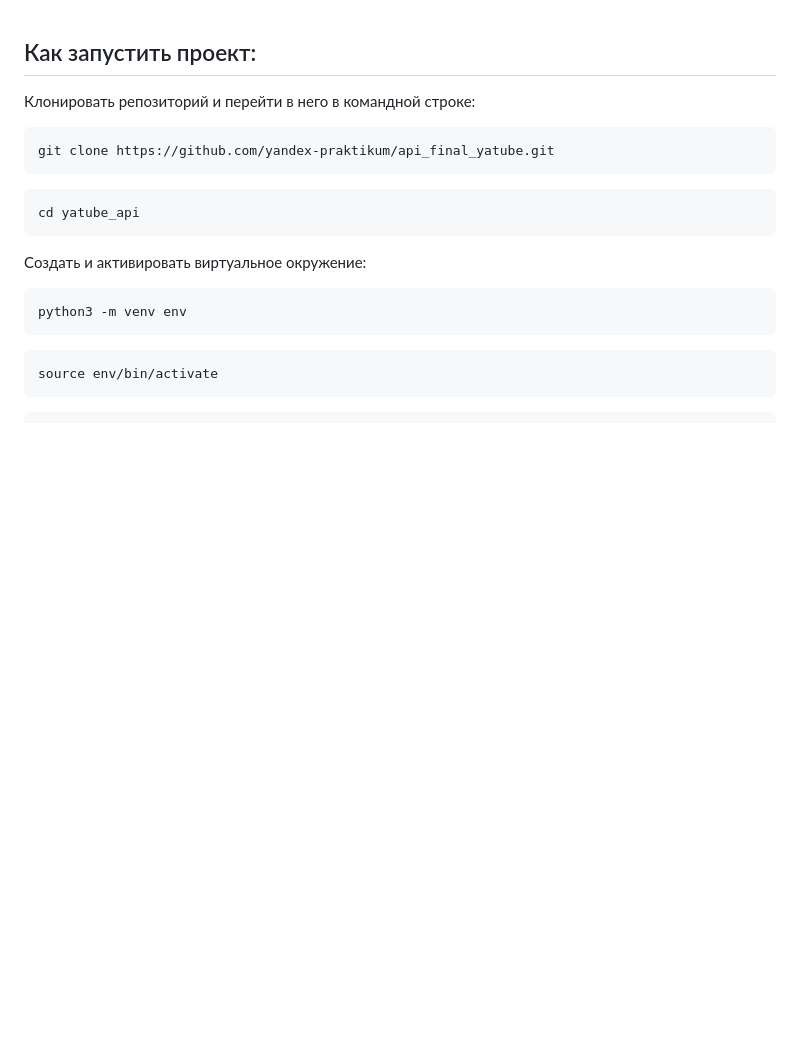
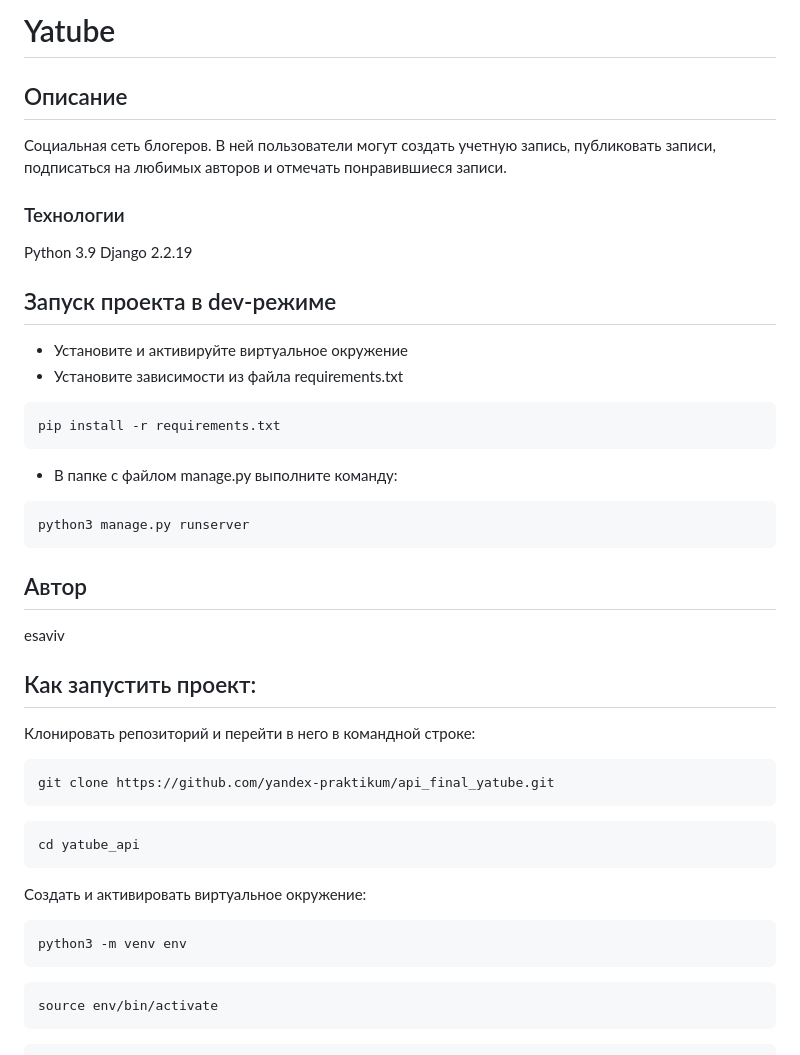
Before and after one commit to esaviv/api_final_yatube, a Markdown page: README.md, the part around the change. GitHub-like rendering; blank space fills up the shorter version.

````diff
--- a/README.md
+++ b/README.md
@@ -1,3 +1,22 @@
+# Yatube
+## Описание
+Социальная сеть блогеров. В ней пользователи могут создать учетную запись, публиковать записи, подписаться на любимых авторов и отмечать понравившиеся записи.
+### Технологии
+Python 3.9
+Django 2.2.19
+## Запуск проекта в dev-режиме
+- Установите и активируйте виртуальное окружение
+- Установите зависимости из файла requirements.txt
+```
+pip install -r requirements.txt
+```
+- В папке с файлом manage.py выполните команду:
+```
+python3 manage.py runserver
+```
+## Автор
+esaviv
+
 ## Как запустить проект:
 
 Клонировать репозиторий и перейти в него в командной строке:
````
